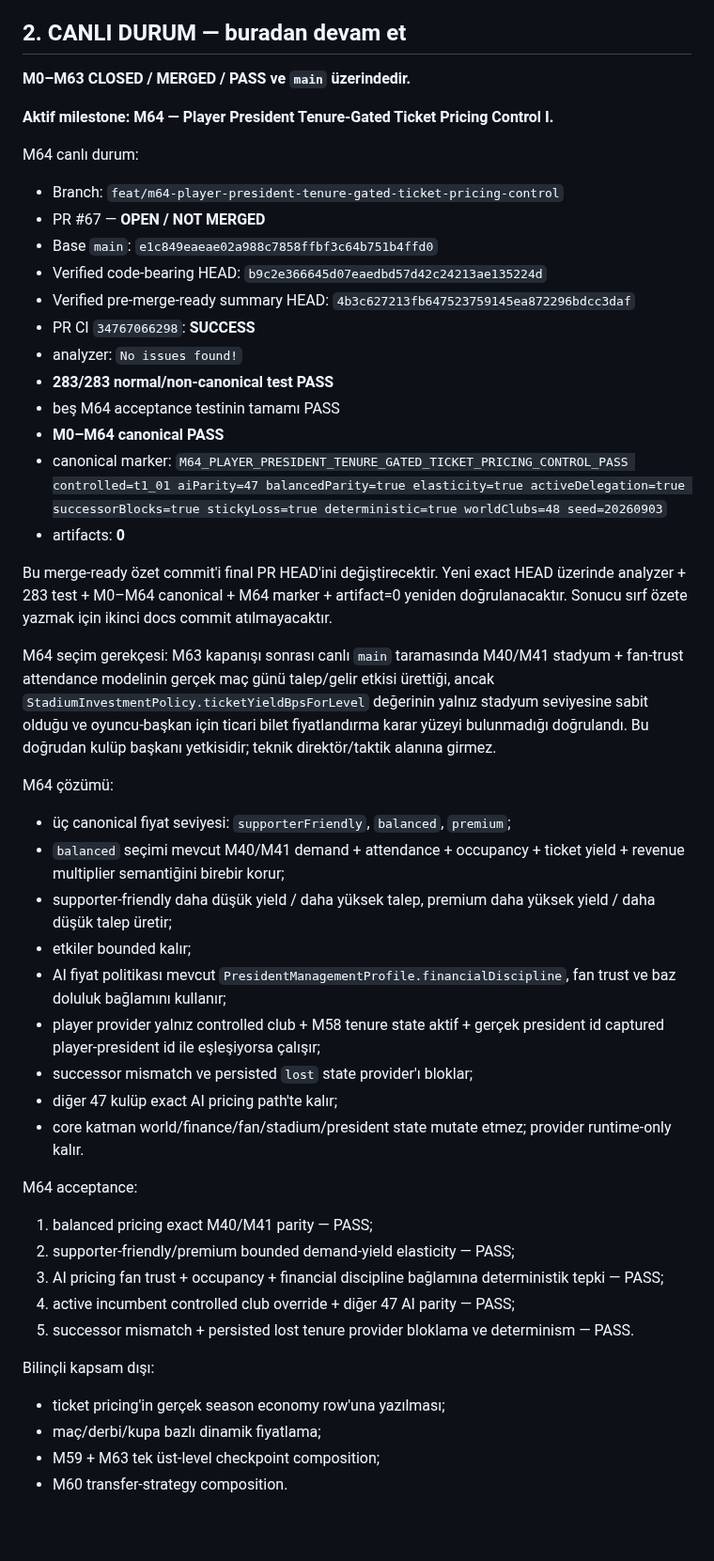
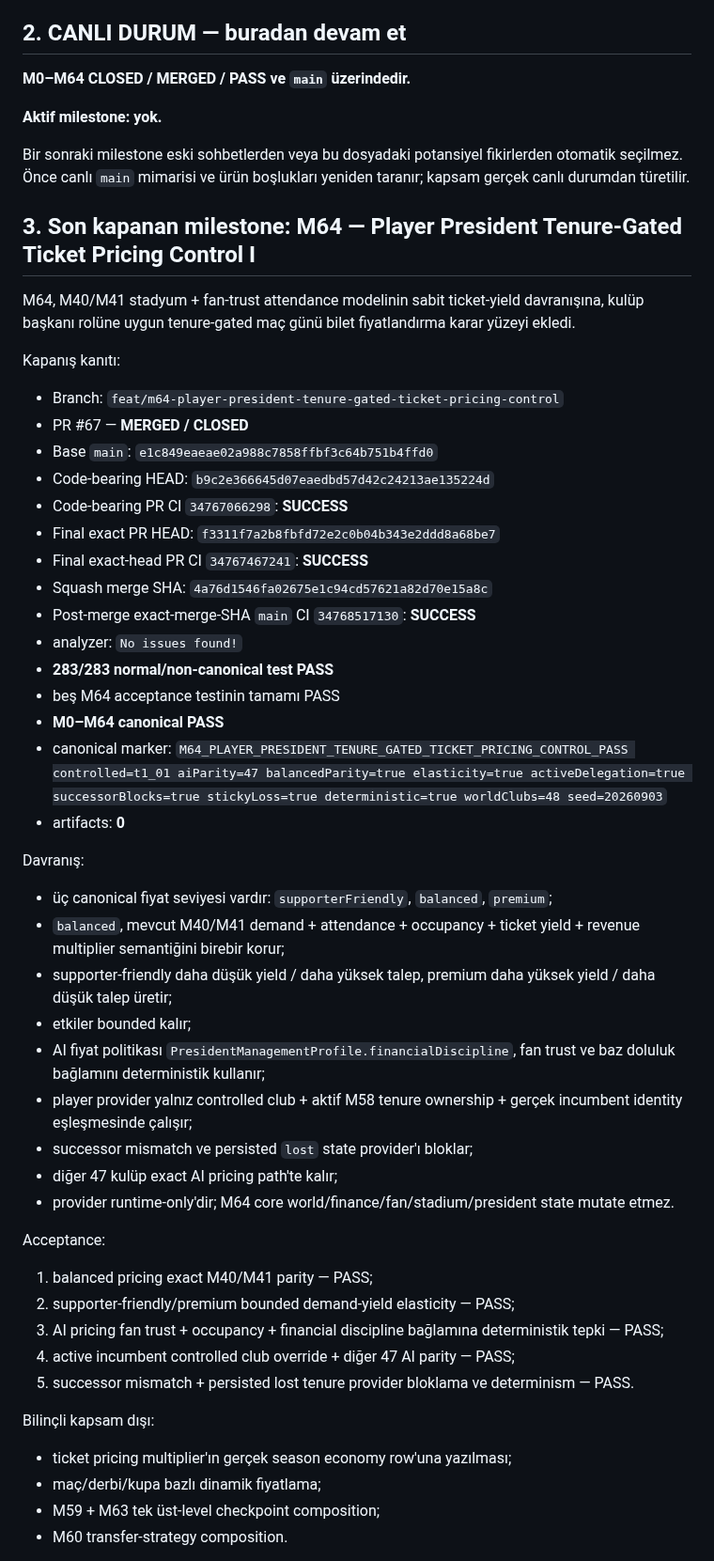
Before and after one commit to ZMilaStudio/futbol-baskanlik-simulatoru, a Markdown page: GENEL_PROJE_OZETI.md, the part around one of its changes. Shown at 94% size. GitHub-like rendering; blank space fills up the shorter version.

Commit message:
docs(m64): close ticket pricing control milestone

```diff
--- a/GENEL_PROJE_OZETI.md
+++ b/GENEL_PROJE_OZETI.md
@@ -31,17 +31,26 @@ Kalıcı kurallar:
 
 ## 2. CANLI DURUM — buradan devam et
 
-**M0–M63 CLOSED / MERGED / PASS ve `main` üzerindedir.**
+**M0–M64 CLOSED / MERGED / PASS ve `main` üzerindedir.**
 
-**Aktif milestone: M64 — Player President Tenure-Gated Ticket Pricing Control I.**
+**Aktif milestone: yok.**
 
-M64 canlı durum:
+Bir sonraki milestone eski sohbetlerden veya bu dosyadaki potansiyel fikirlerden otomatik seçilmez. Önce canlı `main` mimarisi ve ürün boşlukları yeniden taranır; kapsam gerçek canlı durumdan türetilir.
+
+## 3. Son kapanan milestone: M64 — Player President Tenure-Gated Ticket Pricing Control I
+
+M64, M40/M41 stadyum + fan-trust attendance modelinin sabit ticket-yield davranışına, kulüp başkanı rolüne uygun tenure-gated maç günü bilet fiyatlandırma karar yüzeyi ekledi.
+
+Kapanış kanıtı:
 - Branch: `feat/m64-player-president-tenure-gated-ticket-pricing-control`
-- PR #67 — **OPEN / NOT MERGED**
+- PR #67 — **MERGED / CLOSED**
 - Base `main`: `e1c849eaeae02a988c7858ffbf3c64b751b4ffd0`
-- Verified code-bearing HEAD: `b9c2e366645d07eaedbd57d42c24213ae135224d`
-- Verified pre-merge-ready summary HEAD: `4b3c627213fb647523759145ea872296bdcc3daf`
-- PR CI `34767066298`: **SUCCESS**
+- Code-bearing HEAD: `b9c2e366645d07eaedbd57d42c24213ae135224d`
+- Code-bearing PR CI `34767066298`: **SUCCESS**
+- Final exact PR HEAD: `f3311f7a2b8fbfd72e2c0b04b343e2ddd8a68be7`
+- Final exact-head PR CI `34767467241`: **SUCCESS**
+- Squash merge SHA: `4a76d1546fa02675e1c94cd57621a82d70e15a8c`
+- Post-merge exact-merge-SHA `main` CI `34768517130`: **SUCCESS**
 - analyzer: `No issues found!`
 - **283/283 normal/non-canonical test PASS**
 - beş M64 acceptance testinin tamamı PASS
@@ -49,22 +58,18 @@ M64 canlı durum:
 - canonical marker: `M64_PLAYER_PRESIDENT_TENURE_GATED_TICKET_PRICING_CONTROL_PASS controlled=t1_01 aiParity=47 balancedParity=true elasticity=true activeDelegation=true successorBlocks=true stickyLoss=true deterministic=true worldClubs=48 seed=20260903`
 - artifacts: **0**
 
-Bu merge-ready özet commit'i final PR HEAD'ini değiştirecektir. Yeni exact HEAD üzerinde analyzer + 283 test + M0–M64 canonical + M64 marker + artifact=0 yeniden doğrulanacaktır. Sonucu sırf özete yazmak için ikinci docs commit atılmayacaktır.
-
-M64 seçim gerekçesi: M63 kapanışı sonrası canlı `main` taramasında M40/M41 stadyum + fan-trust attendance modelinin gerçek maç günü talep/gelir etkisi ürettiği, ancak `StadiumInvestmentPolicy.ticketYieldBpsForLevel` değerinin yalnız stadyum seviyesine sabit olduğu ve oyuncu-başkan için ticari bilet fiyatlandırma karar yüzeyi bulunmadığı doğrulandı. Bu doğrudan kulüp başkanı yetkisidir; teknik direktör/taktik alanına girmez.
-
-M64 çözümü:
-- üç canonical fiyat seviyesi: `supporterFriendly`, `balanced`, `premium`;
-- `balanced` seçimi mevcut M40/M41 demand + attendance + occupancy + ticket yield + revenue multiplier semantiğini birebir korur;
+Davranış:
+- üç canonical fiyat seviyesi vardır: `supporterFriendly`, `balanced`, `premium`;
+- `balanced`, mevcut M40/M41 demand + attendance + occupancy + ticket yield + revenue multiplier semantiğini birebir korur;
 - supporter-friendly daha düşük yield / daha yüksek talep, premium daha yüksek yield / daha düşük talep üretir;
 - etkiler bounded kalır;
-- AI fiyat politikası mevcut `PresidentManagementProfile.financialDiscipline`, fan trust ve baz doluluk bağlamını kullanır;
-- player provider yalnız controlled club + M58 tenure state aktif + gerçek president id captured player-president id ile eşleşiyorsa çalışır;
+- AI fiyat politikası `PresidentManagementProfile.financialDiscipline`, fan trust ve baz doluluk bağlamını deterministik kullanır;
+- player provider yalnız controlled club + aktif M58 tenure ownership + gerçek incumbent identity eşleşmesinde çalışır;
 - successor mismatch ve persisted `lost` state provider'ı bloklar;
 - diğer 47 kulüp exact AI pricing path'te kalır;
-- core katman world/finance/fan/stadium/president state mutate etmez; provider runtime-only kalır.
+- provider runtime-only'dir; M64 core world/finance/fan/stadium/president state mutate etmez.
 
-M64 acceptance:
+Acceptance:
 1. balanced pricing exact M40/M41 parity — PASS;
 2. supporter-friendly/premium bounded demand-yield elasticity — PASS;
 3. AI pricing fan trust + occupancy + financial discipline bağlamına deterministik tepki — PASS;
@@ -72,7 +77,7 @@ M64 acceptance:
 5. successor mismatch + persisted lost tenure provider bloklama ve determinism — PASS.
 
 Bilinçli kapsam dışı:
-- ticket pricing'in gerçek season economy row'una yazılması;
+- ticket pricing multiplier'ın gerçek season economy row'una yazılması;
 - maç/derbi/kupa bazlı dinamik fiyatlama;
 - M59 + M63 tek üst-level checkpoint composition;
 - M60 transfer-strategy composition.
```
Also changed, not shown: other parts of GENEL_PROJE_OZETI.md (+5 -31 lines).
